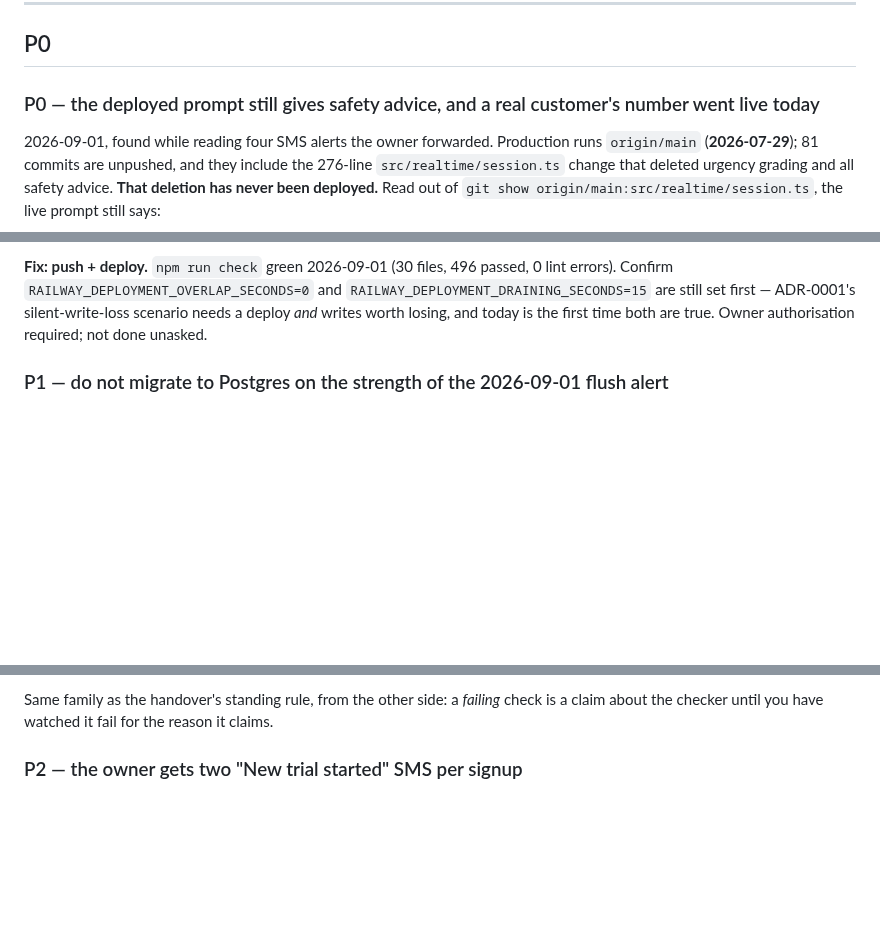
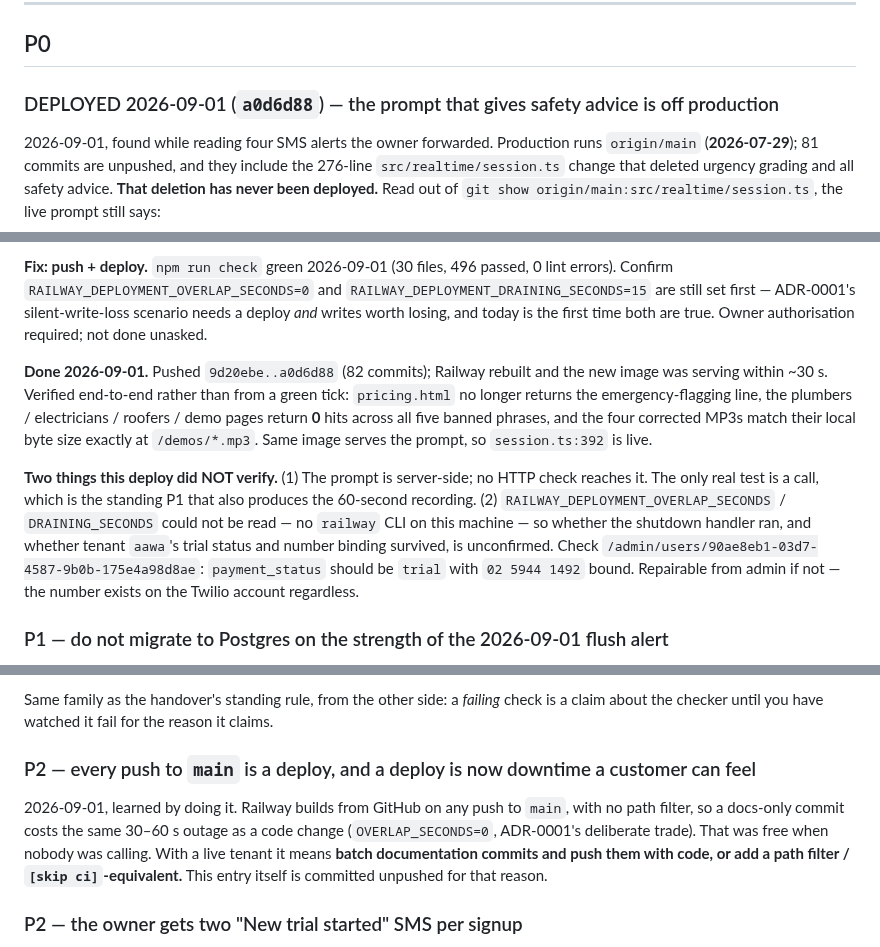
Before and after one commit to hahaszd/pickupai, a Markdown page: BACKLOG.md, 3 parts joined by grey strips. Rendered like a GitHub page; blank space fills up the shorter version.

Commit message:
docs(backlog): the deploy landed and is verified — and pushing docs now costs downtime
Records what the 2026-09-01 deploy actually proved (banned claims gone from
five pages, four MP3s byte-identical live) and the two things it did not:
the prompt itself is unreachable over HTTP, and the Railway shutdown
variables could not be read from this machine, so aawa's trial state needs
an eyeball in admin.

Also files the operational consequence discovered by doing it: any push to
main rebuilds, so a docs commit is a 30-60s outage. Committed unpushed.

Co-Authored-By: Claude Opus 5 <noreply@anthropic.com>
Claude-Session: https://claude.ai/code/session_01CVw3H8BY2mn645AXfgS19a

```diff
--- a/BACKLOG.md
+++ b/BACKLOG.md
@@ -26,7 +26,7 @@ Last updated: **2026-09-01**
 
 ## P0
 
-### P0 — the deployed prompt still gives safety advice, and a real customer's number went live today
+### DEPLOYED 2026-09-01 (`a0d6d88`) — the prompt that gives safety advice is off production
 2026-09-01, found while reading four SMS alerts the owner forwarded. Production
 runs `origin/main` (**2026-07-29**); 81 commits are unpushed, and they include
 the 276-line `src/realtime/session.ts` change that deleted urgency grading and
@@ -58,6 +58,23 @@ put a card on file against a claim we deleted three weeks ago.**
 `RAILWAY_DEPLOYMENT_DRAINING_SECONDS=15` are still set first — ADR-0001's
 silent-write-loss scenario needs a deploy *and* writes worth losing, and today
 is the first time both are true. Owner authorisation required; not done unasked.
+
+**Done 2026-09-01.** Pushed `9d20ebe..a0d6d88` (82 commits); Railway rebuilt and
+the new image was serving within ~30 s. Verified end-to-end rather than from a
+green tick: `pricing.html` no longer returns the emergency-flagging line, the
+plumbers / electricians / roofers / demo pages return **0** hits across all five
+banned phrases, and the four corrected MP3s match their local byte size exactly
+at `/demos/*.mp3`. Same image serves the prompt, so `session.ts:392` is live.
+
+**Two things this deploy did NOT verify.** (1) The prompt is server-side; no
+HTTP check reaches it. The only real test is a call, which is the standing P1
+that also produces the 60-second recording. (2)
+`RAILWAY_DEPLOYMENT_OVERLAP_SECONDS` / `DRAINING_SECONDS` could not be read —
+no `railway` CLI on this machine — so whether the shutdown handler ran, and
+whether tenant `aawa`'s trial status and number binding survived, is unconfirmed.
+Check `/admin/users/90ae8eb1-03d7-4587-9b0b-175e4a98d8ae`: `payment_status`
+should be `trial` with `02 5944 1492` bound. Repairable from admin if not — the
+number exists on the Twilio account regardless.
 
 ### P1 — do not migrate to Postgres on the strength of the 2026-09-01 flush alert
 2026-09-01. The alert read `flush p95 is 6336ms over the last 20 writes
@@ -87,6 +104,15 @@ that follow an idle gap, not just those that follow boot — not to the database
 Same family as the handover's standing rule, from the other side: a *failing*
 check is a claim about the checker until you have watched it fail for the
 reason it claims.
+
+### P2 — every push to `main` is a deploy, and a deploy is now downtime a customer can feel
+2026-09-01, learned by doing it. Railway builds from GitHub on any push to
+`main`, with no path filter, so a docs-only commit costs the same
+30–60 s outage as a code change (`OVERLAP_SECONDS=0`, ADR-0001's deliberate
+trade). That was free when nobody was calling. With a live tenant it means
+**batch documentation commits and push them with code, or add a path filter /
+`[skip ci]`-equivalent.** This entry itself is committed unpushed for that
+reason.
 
 ### P2 — the owner gets two "New trial started" SMS per signup
 2026-09-01, observed directly: two near-identical texts for tenant `aawa`.
```
